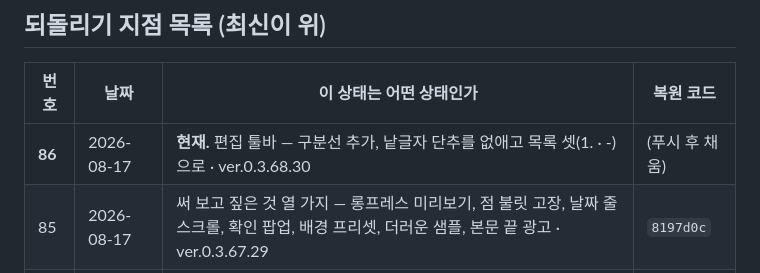
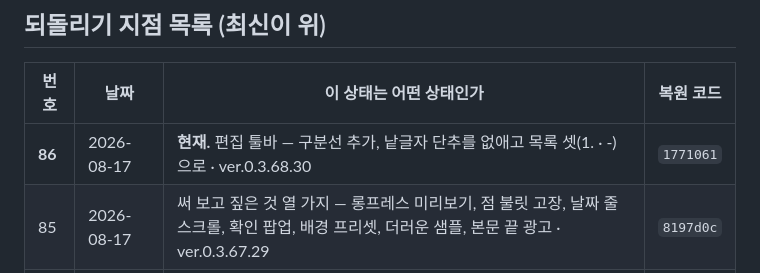
Before and after one commit to ziririt/simpletext-app, a Markdown page: 버전기록.md, the part around the change. Drawn GitHub-style.

Commit message:
버전기록: 복원 코드 채움

```diff
--- a/버전기록.md
+++ b/버전기록.md
@@ -19,7 +19,7 @@
 
 | 번호 | 날짜 | 이 상태는 어떤 상태인가 | 복원 코드 |
 |---|---|---|---|
-| **86** | 2026-08-17 | **현재.** 편집 툴바 — 구분선 추가, 낱글자 단추를 없애고 목록 셋(1. · -)으로 · ver.0.3.68.30 | (푸시 후 채움) |
+| **86** | 2026-08-17 | **현재.** 편집 툴바 — 구분선 추가, 낱글자 단추를 없애고 목록 셋(1. · -)으로 · ver.0.3.68.30 | `1771061` |
 | 85 | 2026-08-17 | 써 보고 짚은 것 열 가지 — 롱프레스 미리보기, 점 불릿 고장, 날짜 줄 스크롤, 확인 팝업, 배경 프리셋, 더러운 샘플, 본문 끝 광고 · ver.0.3.67.29 | `8197d0c` |
 | 84 | 2026-08-17 | 첫 판은 완전 무료 — 프리미엄 화면과 하루 한도를 함께 껐다 · ver.0.3.66.28 | `8f50250` |
 | 83 | 2026-08-17 | 종이 다섯 벌 추가 · 견본에 글자 · ver.0.3.65.27 | `baf9b38` |
```
